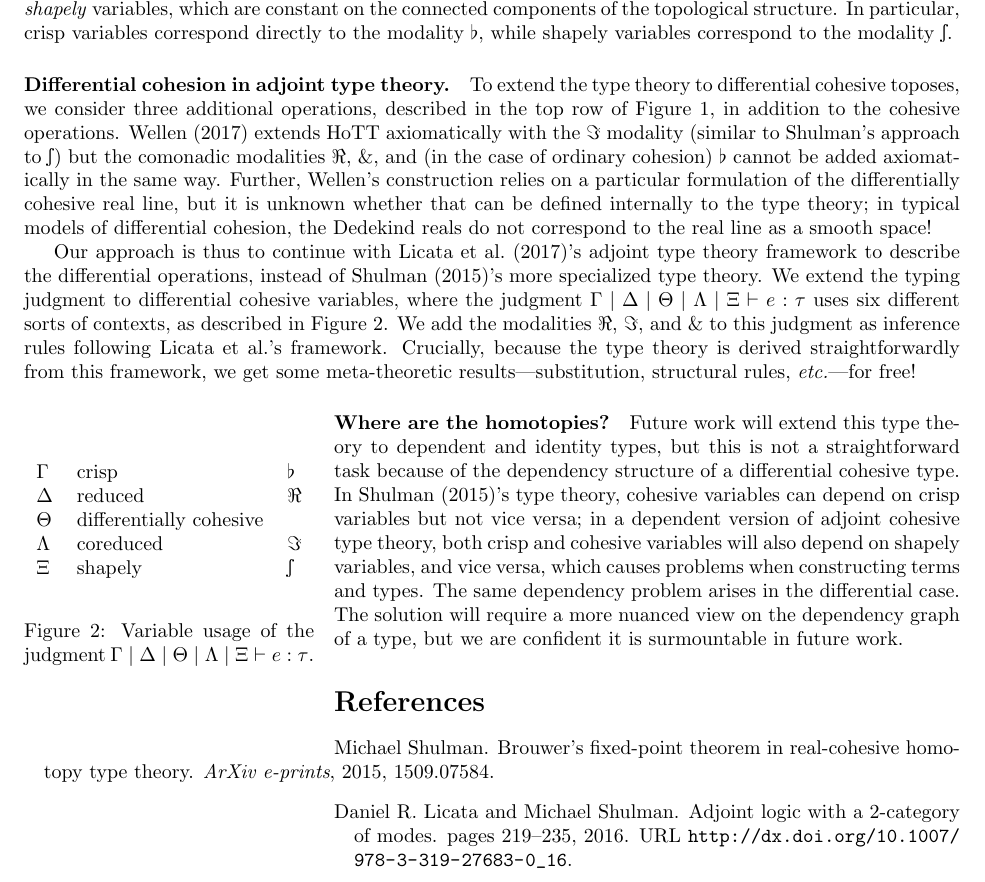
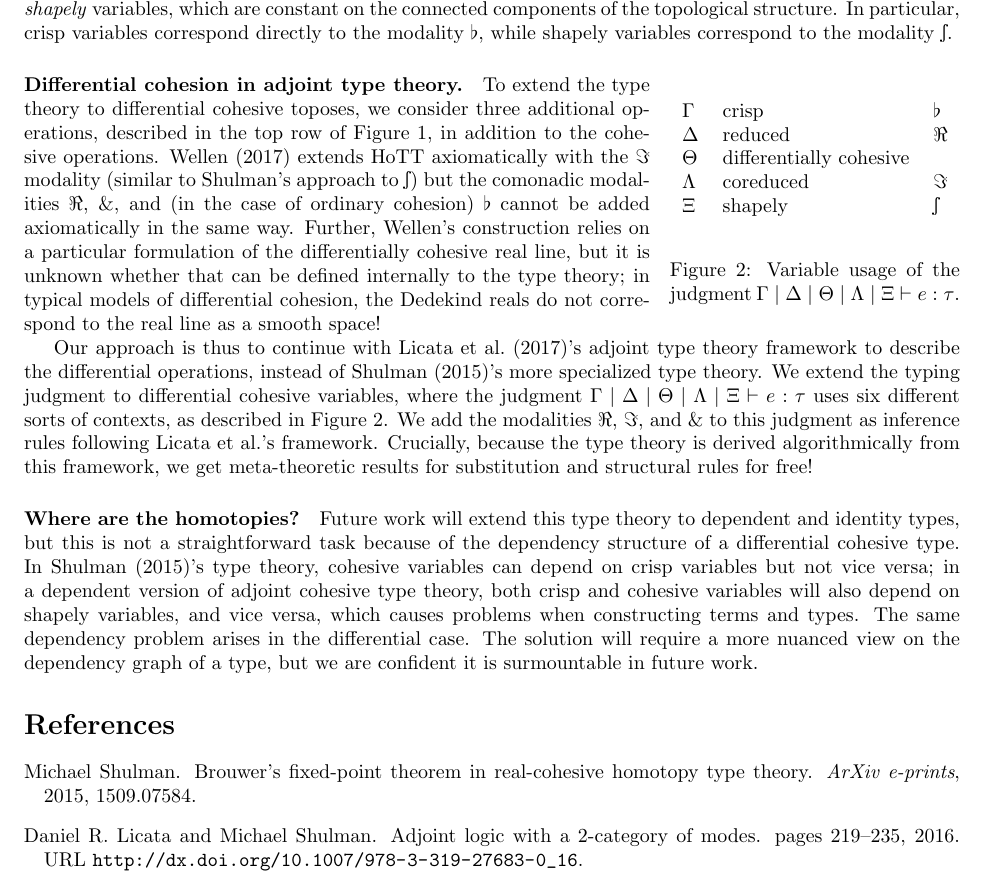
Before and after one commit to jpaykin/DifferentialCohesiveHoTT, a LaTeX document (abstract.tex): part of page 2 of 3, cut so that both start at the same text. Compiled offline with pdfLaTeX.

Commit message:
Fixed figure

```diff
--- a/abstract.tex
+++ b/abstract.tex
@@ -148,6 +150,20 @@ correspond to the modality $\shape$.
 
 \paragraph{Differential cohesion in adjoint type theory.}
 
+\begin{wrapfigure}{R}{0.31\textwidth}
+\vspace{-4mm}
+\begin{center} \begin{tabular}{lll}
+    $\Gamma$ & crisp  &  $\flat$ \\
+    $\Delta$ & reduced & $\Red$ \\
+    $\Theta$ & differentially cohesive & \\
+    $\Lambda$ & coreduced & $\Cored$ \\
+    $\Xi$ & shapely & $\shape$
+\end{tabular} \end{center}
+\caption{Variable usage of the judgment
+  $\Gamma \mid \Delta \mid \Theta \mid \Lambda \mid \Xi \vdash e : \tau$.}
+\label{fig:contexts}
+\end{wrapfigure}
+
 To extend the type theory to differential cohesive toposes, we consider three
 additional operations, described in the top row of \cref{fig:modalities}, in
 addition to the cohesive operations. \citet{Wellen2017} extends HoTT
@@ -167,8 +184,8 @@ $\Gamma \mid \Delta \mid \Theta \mid \Lambda \mid \Xi \vdash e : \tau$ uses six
 different sorts of contexts, as described in \cref{fig:contexts}. We add the
 modalities $\Red$, $\Cored$, and $\Wat$ to this judgment as inference rules
 following \citeauthor{Licata2017}'s framework. Crucially, because the type
-theory is derived straightforwardly from this framework, we get some
-meta-theoretic results---substitution, structural rules, \etc---for free!
+theory is derived algorithmically from this framework, we get
+meta-theoretic results for substitution and structural rules for free!
 
 % In fact, the type theory for differential cohesion covers not just the three
 % differential modalities, but also the three cohesive modalities. Thus, Shulman's
@@ -182,19 +199,6 @@ meta-theoretic results---substitution, structural rules, \etc---for free!
 % And it is sometimes better, to also implement the monadic modalities by
 % modifying the rules instead of adding axioms.
 
-
-\begin{wrapfigure}{L}{0.31\textwidth}
-\begin{center} \begin{tabular}{lll}
-    $\Gamma$ & crisp  &  $\flat$ \\
-    $\Delta$ & reduced & $\Red$ \\
-    $\Theta$ & differentially cohesive & \\
-    $\Lambda$ & coreduced & $\Cored$ \\
-    $\Xi$ & shapely & $\shape$
-\end{tabular} \end{center}
-\caption{Variable usage of the judgment
-  $\Gamma \mid \Delta \mid \Theta \mid \Lambda \mid \Xi \vdash e : \tau$.}
-\label{fig:contexts}
-\end{wrapfigure}
 
 \paragraph{Where are the homotopies?}
 Future work will extend this type theory to dependent and identity types, but
```
Also changed, not shown: abstract.tex (3 more changed lines).
